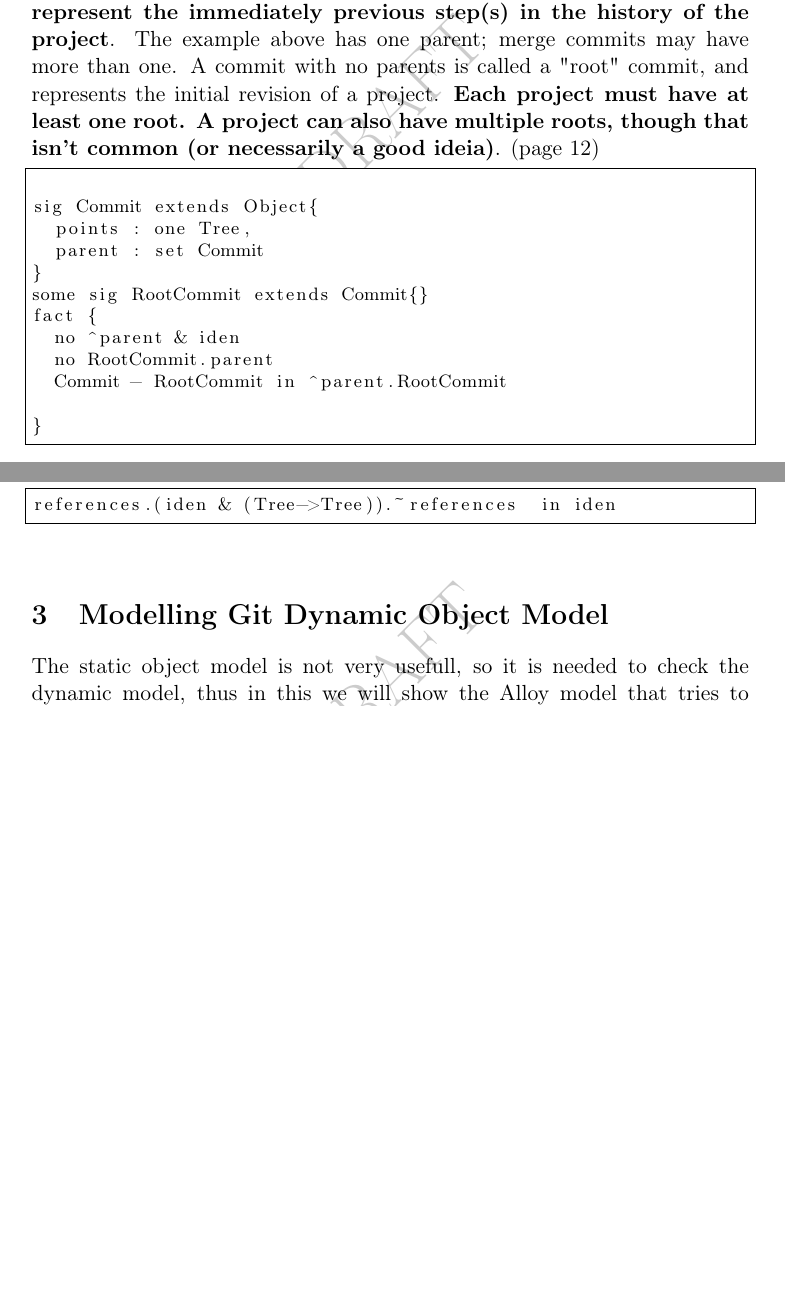
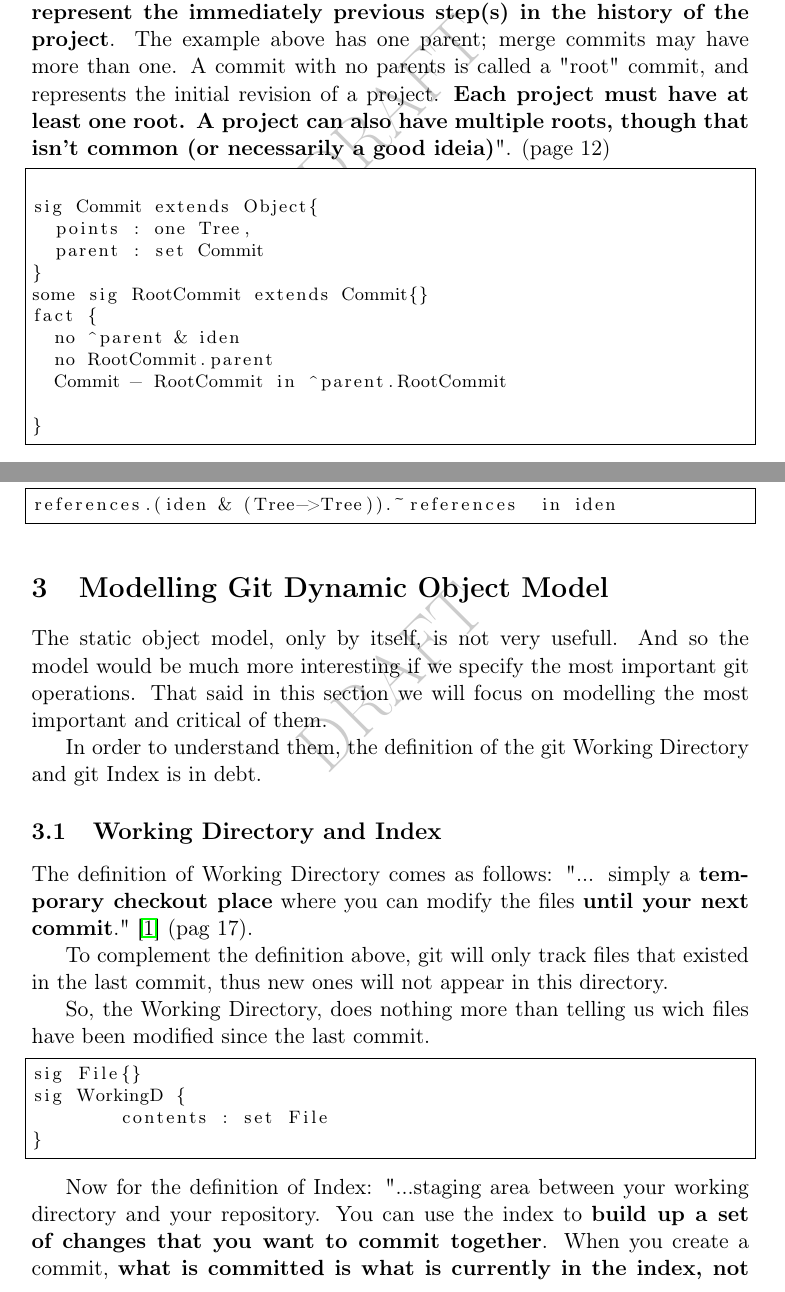
Before and after one commit to nevrenato/CSAIL_Git, a LaTeX document (report/report.tex, which reads report/DObjectModel.tex, report/ObjectModel.tex): two parts of pages 3 and 4 of 4 before the commit and two parts of pages 3 and 4 of 5 after it, joined at a grey line, cut so that both start at the same text, the shorter picture padded with empty space. Compiled offline with pdfLaTeX.

Commit message:
Added the definition of Working D and Index, also add and rm

```diff
--- a/report/DObjectModel.tex
+++ b/report/DObjectModel.tex
@@ -1,5 +1,38 @@
 \section {Modelling Git Dynamic Object Model}
-The static object model is not very usefull, so it is needed
-to check the dynamic model, thus in this we will
-show the Alloy model that tries to represent this
-type of model.
+The static object model, only by itself,
+is not very usefull. And so
+the model would be much more interesting if we specify
+the most important git operations. That said in this
+section we will focus on modelling the most important
+and critical of them. \par
+
+In order to understand them, the definition
+of the git Working Directory and git Index is in debt.
+
+\subsection{Working Directory and Index}
+
+The definition of Working Directory comes as follows:
+"... simply a {\bf temporary checkout place} where you can
+modify the files {\bf until your next commit}."
+\cite{gitComm} (pag 17). \par
+
+To complement the definition above, git will only
+track files that existed in the last commit, thus
+new ones will not appear in this directory. \par
+So,
+the Working Directory, does nothing more than telling
+us wich files have been modified since the last commit.
+
+\begin{lstlisting}
+sig File{}
+sig WorkingD {
+	contents : set File
+}
+\end{lstlisting}
+
+Now for the definition of Index:
+"...staging area between your working directory and your
+repository. You can use the index to {\bf build up a set of
+changes that you want to commit together}. When you create
+a commit, {\bf what is committed is what is currently in the
+index, not what is in your working directory.}"
--- a/report/ObjectModel.tex
+++ b/report/ObjectModel.tex
@@ -97,7 +95,7 @@ merge commits may have more than one. A commit with no
 parents is called a "root" commit, and represents the
 initial revision of a project. {\bf Each project must have at
 least one root. A project can also have multiple roots,
-though that isn't common (or necessarily a good ideia)}. (page 12)
+though that isn't common (or necessarily a good ideia)}". (page 12)
 
 \begin{lstlisting}
 
```
Also changed, not shown: report/Worflow.tex (deleted, +0 -20 lines), report/report.tex (+0 -1 lines), report/Abstract.tex (line endings or trailing spaces), report/report.pdf, report/DObjectModel.tex (50 more changed lines), report/ObjectModel.tex (2 more changed lines).
